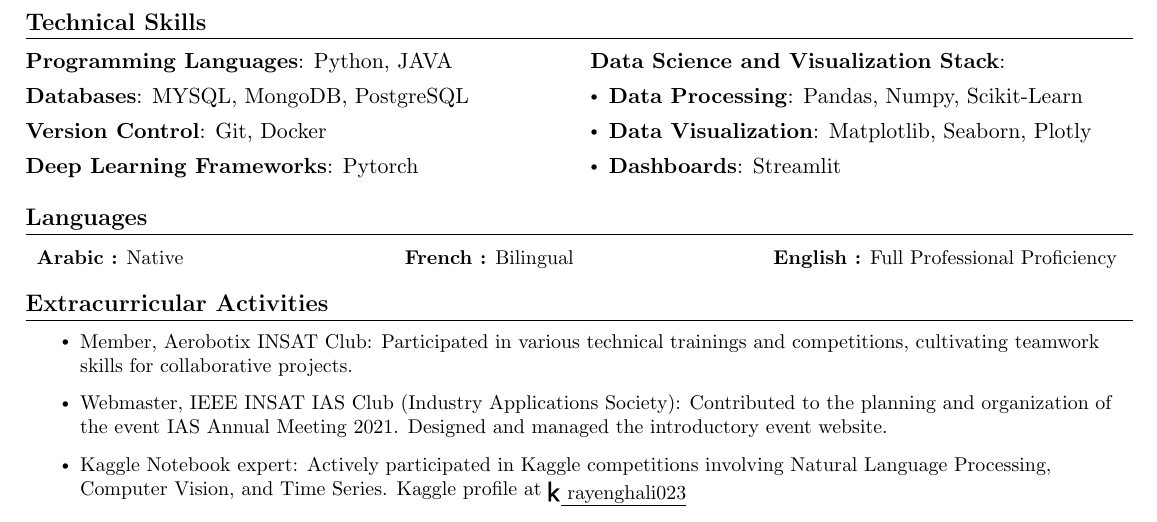
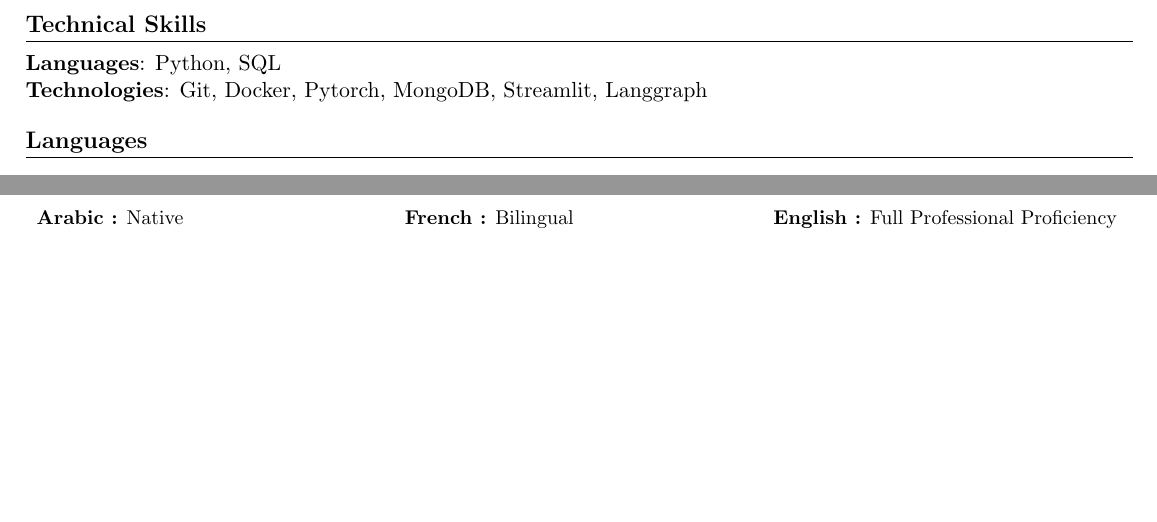
Before and after one commit to Rayen023/CV, a LaTeX CV (Rayen_ghali_cv.tex): part of page 2 of 2 before the commit and two parts of pages 1 and 2 of 2 after it, the two joined at a grey line, cut so that both start at the same text, the shorter picture padded with empty space. Compiled offline with pdfLaTeX.

Commit message:
Update CV and add project plan details

```diff
--- a/Rayen_ghali_cv.tex
+++ b/Rayen_ghali_cv.tex
@@ -223,31 +193,12 @@
 \resumeItemListEnd
 
 \resumeSubHeadingListEnd
-\vspace{-1\baselineskip} % Adjust the space here
+\vspace{-1\baselineskip}
 
-%
-%-----------PROGRAMMING SKILLS-----------
 \section{Technical Skills}
 \noindent
-\begin{minipage}[t]{0.49\textwidth}
-    \textbf{Programming Languages}: Python, JAVA \\[4pt]
-    \textbf{Databases}: MYSQL, MongoDB, PostgreSQL \\[4pt]
-    \textbf{Version Control}: Git, Docker \\[4pt]
-    \textbf{Deep Learning Frameworks}: Pytorch
-\end{minipage}
-\hfill
-\begin{minipage}[t]{0.49\textwidth}
-    \textbf{Data Science and Visualization Stack}:
-    \begin{itemize}[itemsep=4pt, topsep=4pt, partopsep=0pt, parsep=0pt, left=0pt] % Adjust the itemsep parameter
-        \item \textbf{Data Processing}: Pandas, Numpy, Scikit-Learn
-        \item \textbf{Data Visualization}: Matplotlib, Seaborn, Plotly
-        \item \textbf{Dashboards}: Streamlit
-    \end{itemize}
-\end{minipage}
-
-
-
- \vspace{0.8pt}
+\textbf{Languages}: Python, SQL \\
+\textbf{Technologies}: Git, Docker, Pytorch, MongoDB, Streamlit, Langgraph
 
 \section{Languages}
 \begin{multicols}{3}
@@ -263,42 +214,10 @@
 
 \iffalse
 
-%------RELEVANT COURSEWORK-------
-\section{Certifications}
-\begin{multicols}{4}
-    \begin{itemize}[itemsep=0pt, parsep=0pt, left=0pt, label={}]
-        \item\small\columnbreak \textbf{AI 900: Azure AI Fundamentals (Microsoft)}
-            \item Implement "Best practices" to develop test sets as well as DL applications with TensorFlow.
-
-        \item\small\columnbreak \textbf{Google IT Automation with Python Specialization (Google)}
-            \item Use Git and GitHub
-            \item Troubleshoot and debug complex issues
-            \item Apply automation at scale
-
-        \item\small\columnbreak \textbf{Structuring Machine Learning Projects (DeepLearning.AI)}
-            \item Demonstrate fundamental knowledge of ML, AI and related Microsoft Azure services.
-
-        \item\small\columnbreak \textbf{Developing AI Applications on Azure (Coursera)}
-            \item Explore pre-trained ML models from Microsoft, and state-of-the-art solutions for computer vision and NLP
-    \end{itemize}
-\end{multicols}
-
 \fi
 
 
 
 \vspace{1pt}
 
-%-----------INVOLVEMENT---------------
-\section{Extracurricular Activities}
-    \resumeItemListStart
-        \resumeItem{Member, Aerobotix INSAT Club: Participated in various technical trainings and competitions, cultivating teamwork skills for collaborative projects.}
-        \resumeItem{Webmaster, IEEE INSAT IAS Club (Industry Applications Society): Contributed to the planning and organization of the event IAS Annual Meeting 2021. Designed and managed the introductory event website.}
-        \resumeItem{Kaggle Notebook expert: Actively participated in Kaggle competitions involving Natural Language Processing, Computer Vision, and Time Series. Kaggle profile at \href{https://www.kaggle.com/rayenghali023}{\raisebox{-0.2\height} {\faKaggle \underline{ rayenghali023}}} } \resumeItemListEnd
-
-
-
-
-\vspace{1pt}
-
 \end{document}
```
Also changed, not shown: plan.md (added, +25 -0 lines), Rayen_ghali_cv.pdf, Rayen_ghali_cv.tex (40 more changed lines).
